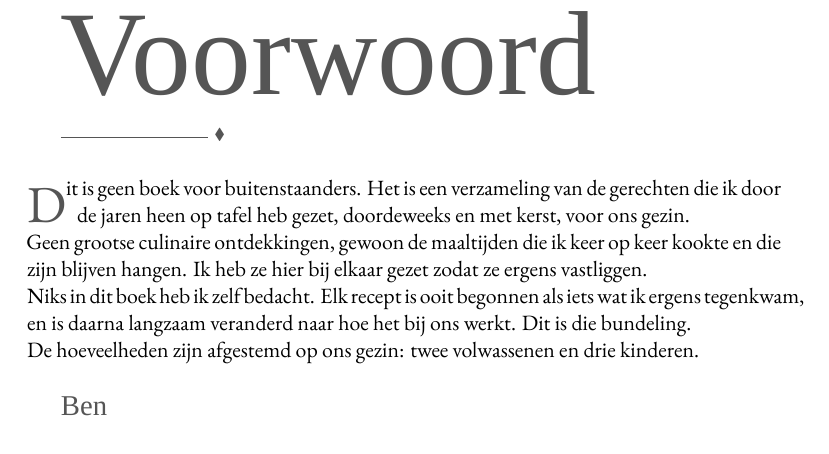
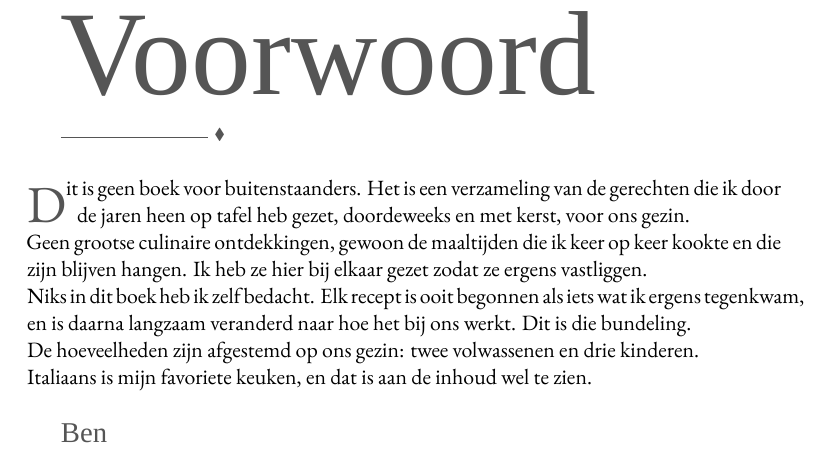
Before and after one commit to spoorcc/kookboek, a LaTeX book (main.tex, which reads frontmatter/voorwoord.tex): part of page 3 of 100, cut so that both start at the same text. Compiled offline with XeLaTeX; a missing font is replaced by an installed copy or a similar font.

Commit message:
Add voorwoord

```diff
--- a/frontmatter/voorwoord.tex
+++ b/frontmatter/voorwoord.tex
@@ -20,5 +20,8 @@ het bij ons werkt. Dit is die bundeling.
 \noindent De hoeveelheden zijn afgestemd op ons gezin: twee volwassenen
 en drie kinderen.
 
+\noindent Italiaans is mijn favoriete keuken, en dat is aan de inhoud wel
+te zien.
+
 \vspace{1.4em}
 {\handfont\Large\color{terracotta}Ben}
```
